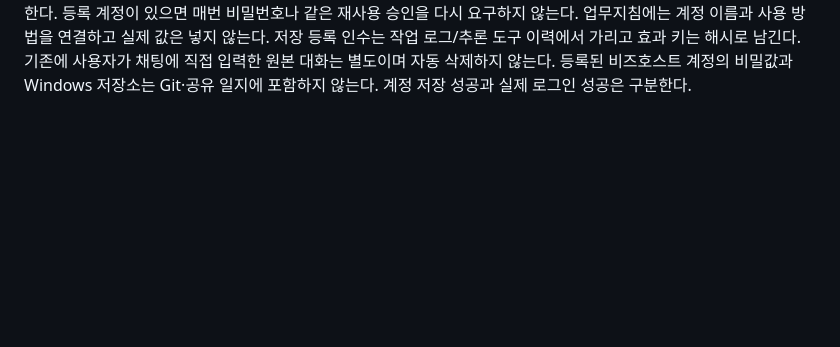
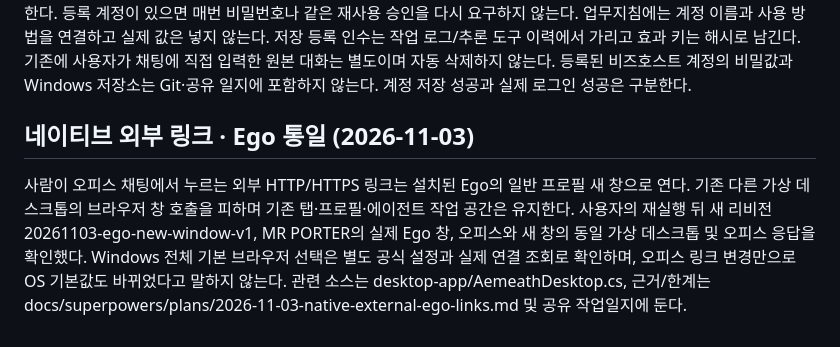
Before and after one commit to papa6229-beep/ai-office, a Markdown page: PROJECT_CONTEXT.md, the part around the change. GitHub-like rendering; blank space fills up the shorter version.

Commit message:
Record verified native Ego link routing policy

```diff
--- a/PROJECT_CONTEXT.md
+++ b/PROJECT_CONTEXT.md
@@ -126,3 +126,8 @@ Claude 모델 선택(2026-10-17): 사용자가 Haiku 대신 Sonnet을 명시적
 
 
 저장 로그인 계정(2026-10-17): 사용자는 반복 로그인에 필요한 계정 등록·재사용을 명시적으로 승인했다. credential_vault.py는 AI_OFFICE/login/ 전용 Windows Credential Manager 항목만 관리하며 현재 Windows 사용자·이 PC에 지속한다. login_account_save는 현재 사용자가 제공하고 등록을 승인한 값을 저장/갱신하고 login_accounts는 계정 이름·HTTPS origin·ref만 반환한다. browser_login_fill은 현재 관찰한 실제 password 입력칸 및 선택적 username 입력칸의 유효 참조와 상위 페이지·입력 프레임의 정확한 HTTPS origin을 확인한 뒤 저장값을 직접 입력한다. 비밀번호 읽기 도구는 제공하지 않는다. 로그인 버튼 클릭·실제 인증/성공 확인은 이어지는 원래 업무에서 한다. 등록 계정이 있으면 매번 비밀번호나 같은 재사용 승인을 다시 요구하지 않는다. 업무지침에는 계정 이름과 사용 방법을 연결하고 실제 값은 넣지 않는다. 저장 등록 인수는 작업 로그/추론 도구 이력에서 가리고 효과 키는 해시로 남긴다. 기존에 사용자가 채팅에 직접 입력한 원본 대화는 별도이며 자동 삭제하지 않는다. 등록된 비즈호스트 계정의 비밀값과 Windows 저장소는 Git·공유 일지에 포함하지 않는다. 계정 저장 성공과 실제 로그인 성공은 구분한다.
+
+
+## 네이티브 외부 링크 · Ego 통일 (2026-11-03)
+
+사람이 오피스 채팅에서 누르는 외부 HTTP/HTTPS 링크는 설치된 Ego의 일반 프로필 새 창으로 연다. 기존 다른 가상 데스크톱의 브라우저 창 호출을 피하며 기존 탭·프로필·에이전트 작업 공간은 유지한다. 사용자의 재실행 뒤 새 리비전 20261103-ego-new-window-v1, MR PORTER의 실제 Ego 창, 오피스와 새 창의 동일 가상 데스크톱 및 오피스 응답을 확인했다. Windows 전체 기본 브라우저 선택은 별도 공식 설정과 실제 연결 조회로 확인하며, 오피스 링크 변경만으로 OS 기본값도 바뀌었다고 말하지 않는다. 관련 소스는 desktop-app/AemeathDesktop.cs, 근거/한계는 docs/superpowers/plans/2026-11-03-native-external-ego-links.md 및 공유 작업일지에 둔다.
```
